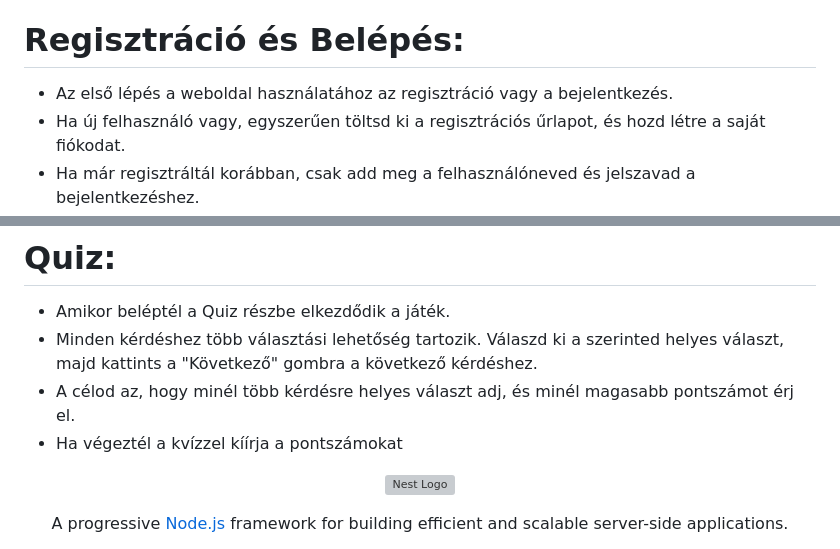
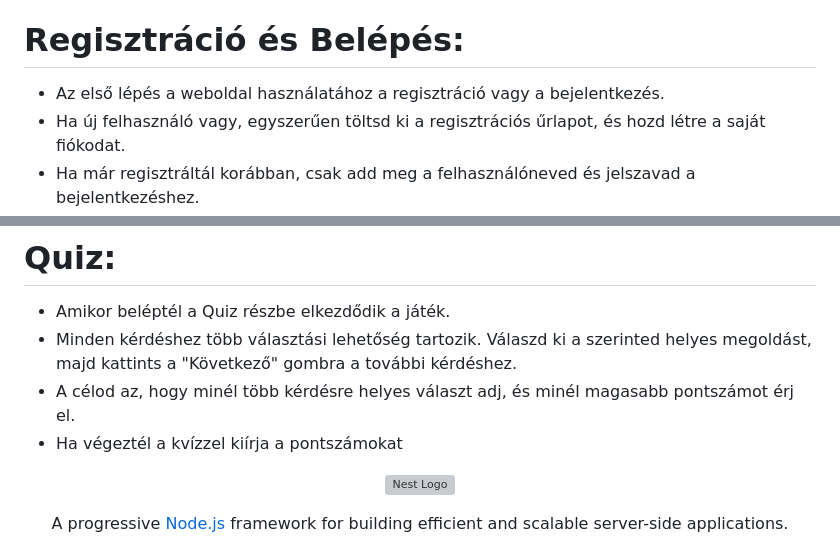
Before and after one commit to JungKata/vizsga, a Markdown page: README.md, 2 parts joined by grey strips. Drawn GitHub-style; grey boxes are pictures that could not be loaded.

```diff
--- a/README.md
+++ b/README.md
@@ -5,7 +5,7 @@
 Üdvözöllek a QuizRacer nevű weboldalon! Ez a platform arra lett tervezve, hogy segítsen szórakoztató és interaktív módon tesztelni a tudásodat különböző témákban. Olvass tovább, és ismerd meg a weboldal nyújtotta lehetőségeket!
 
 # Regisztráció és Belépés:
-- Az első lépés a weboldal használatához az regisztráció vagy a bejelentkezés.
+- Az első lépés a weboldal használatához a regisztráció vagy a bejelentkezés.
 - Ha új felhasználó vagy, egyszerűen töltsd ki a regisztrációs űrlapot, és hozd létre a saját fiókodat.
 - Ha már regisztráltál korábban, csak add meg a felhasználóneved és jelszavad a bejelentkezéshez.
 
@@ -16,9 +16,9 @@
 
 # Quiz:
 - Amikor beléptél a Quiz részbe elkezdődik a játék.
-- Minden kérdéshez több választási lehetőség tartozik. Válaszd ki a szerinted helyes választ, majd kattints a "Következő" gombra a következő kérdéshez.
+- Minden kérdéshez több választási lehetőség tartozik. Válaszd ki a szerinted helyes megoldást, majd kattints a "Következő" gombra a további kérdéshez.
 - A célod az, hogy minél több kérdésre helyes választ adj, és minél magasabb pontszámot érj el.
-- Ha végeztél a kvízzel kíírja a pontszámokat
+- Ha végeztél a kvízzel kiírja a pontszámokat
 
 
 
```
